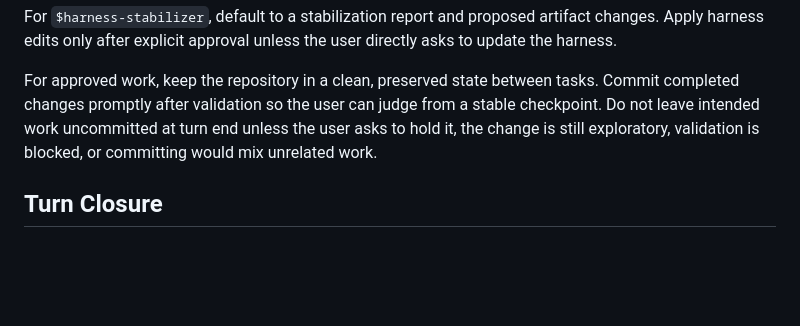
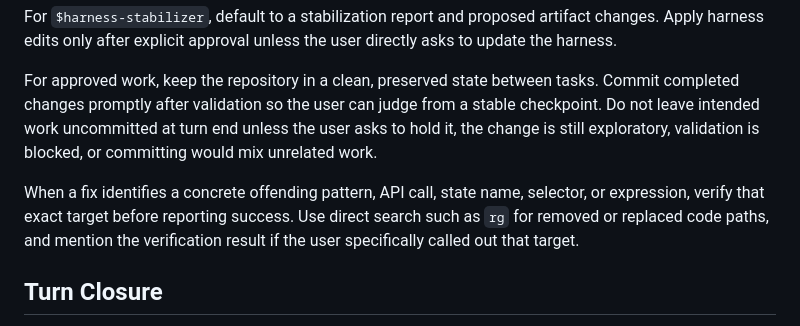
Before and after one commit to siren403/ripverse, a Markdown page: AGENTS.md, the part around the change. Drawn GitHub-style; blank space fills up the shorter version.

Commit message:
Require concrete fix target verification

```diff
--- a/AGENTS.md
+++ b/AGENTS.md
@@ -62,6 +62,8 @@ For `$harness-stabilizer`, default to a stabilization report and proposed artifa
 
 For approved work, keep the repository in a clean, preserved state between tasks. Commit completed changes promptly after validation so the user can judge from a stable checkpoint. Do not leave intended work uncommitted at turn end unless the user asks to hold it, the change is still exploratory, validation is blocked, or committing would mix unrelated work.
 
+When a fix identifies a concrete offending pattern, API call, state name, selector, or expression, verify that exact target before reporting success. Use direct search such as `rg` for removed or replaced code paths, and mention the verification result if the user specifically called out that target.
+
 ## Turn Closure
 
 When ending a work turn, state the next concrete objective or the desirable immediate objective when it is useful for orientation. Keep it as a milestone that preserves direction, not as a broad recommendation list.
```
